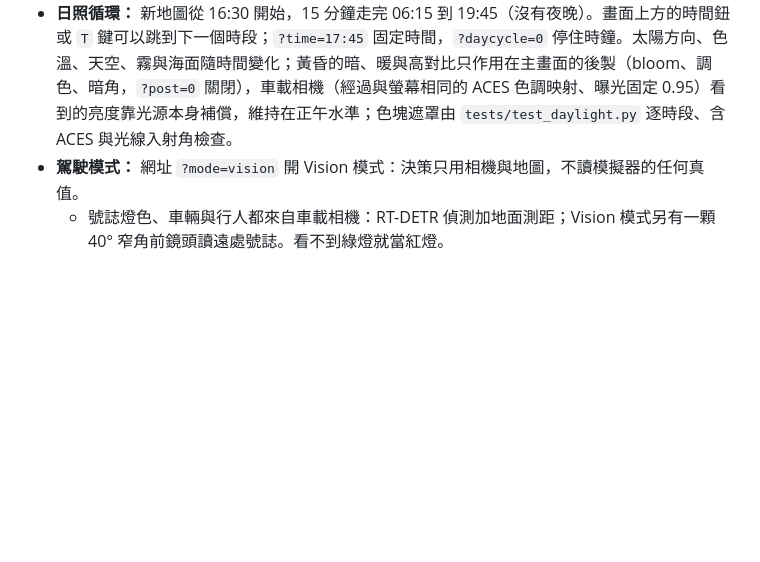
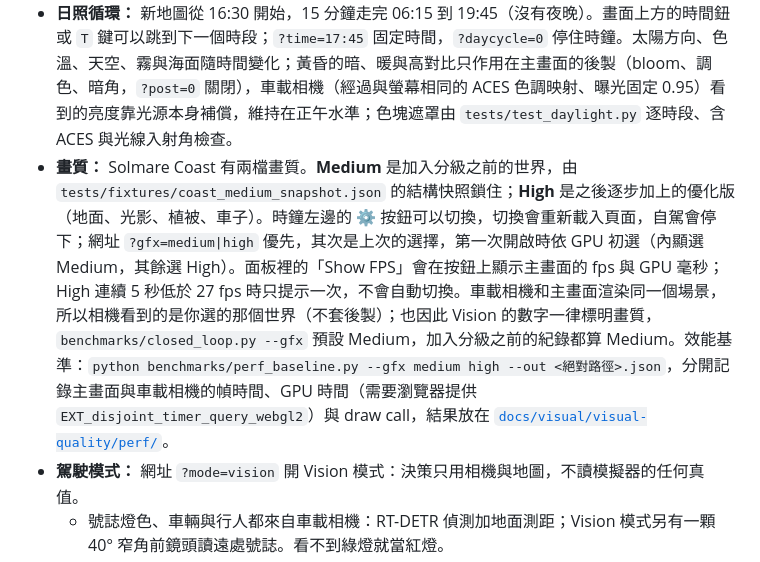
Before and after one commit to EndeavorYen/JevPilot-Vision, a Markdown page: README.md, the part around the change. Rendered like a GitHub page; blank space fills up the shorter version.

Commit message:
docs(gfx): README section on the two graphics qualities (#35)

```diff
--- a/README.md
+++ b/README.md
@@ -46,6 +46,7 @@ python demo/server.py --port 8000 --arbiter-url http://localhost:8001
 
 - **Solmare Coast：** 自由駕駛預設開這張地中海海岸的開放世界（約 2.4 × 1.6 km、11 km 道路）：港口小鎮 Porto Solmare、海岸公路、葡萄園山谷、Passo del Falco 山口與 SS-1 快速道路。左上角「Start from」選出發地點，網址也可以用 `?start=festival|harbour|coast|pass|highway`。港口有粉彩鎮屋、碼頭與燈塔，山坡上有白牆別墅，路旁與山谷有絲柏、傘松、橄欖、棕櫚和葡萄園，節慶據點有拱門、舞台、帳篷與摩天輪。車輛與人物也是程式生成：主角車三款（GT 跑車、60 年代敞篷跑車、拉力車），按 `K` 或用 `?car=gt|roadster|rally` 切換；交通車七款（掀背、轎車、旅行車、SUV、廂型車、皮卡、機車），車色避開相機遮罩；行人分段建模、四肢會擺動，節慶舞台前、港口咖啡座與海灘還有不在模擬裡的人群。地圖由 `jevpilot_vision/web/semif-worldgen.js` 生成（道路固定，seed 只改變號誌相位、建築、交通與行人），畫面由 `jevpilot_vision/web/semif-world/` 繪製。舊的 Skyline City、Small town、Interstate 08 只在 `lap=1` 或 `?world=city|town|highway` 時出現。截圖在 [`docs/visual/solmare-coast/`](docs/visual/solmare-coast/)。
 - **日照循環：** 新地圖從 16:30 開始，15 分鐘走完 06:15 到 19:45（沒有夜晚）。畫面上方的時間鈕或 `T` 鍵可以跳到下一個時段；`?time=17:45` 固定時間，`?daycycle=0` 停住時鐘。太陽方向、色溫、天空、霧與海面隨時間變化；黃昏的暗、暖與高對比只作用在主畫面的後製（bloom、調色、暗角，`?post=0` 關閉），車載相機（經過與螢幕相同的 ACES 色調映射、曝光固定 0.95）看到的亮度靠光源本身補償，維持在正午水準；色塊遮罩由 `tests/test_daylight.py` 逐時段、含 ACES 與光線入射角檢查。
+- **畫質：** Solmare Coast 有兩檔畫質。**Medium** 是加入分級之前的世界，由 `tests/fixtures/coast_medium_snapshot.json` 的結構快照鎖住；**High** 是之後逐步加上的優化版（地面、光影、植被、車子）。時鐘左邊的 ⚙ 按鈕可以切換，切換會重新載入頁面，自駕會停下；網址 `?gfx=medium|high` 優先，其次是上次的選擇，第一次開啟時依 GPU 初選（內顯選 Medium，其餘選 High）。面板裡的「Show FPS」會在按鈕上顯示主畫面的 fps 與 GPU 毫秒；High 連續 5 秒低於 27 fps 時只提示一次，不會自動切換。車載相機和主畫面渲染同一個場景，所以相機看到的是你選的那個世界（不套後製）；也因此 Vision 的數字一律標明畫質，`benchmarks/closed_loop.py --gfx` 預設 Medium，加入分級之前的紀錄都算 Medium。效能基準：`python benchmarks/perf_baseline.py --gfx medium high --out <絕對路徑>.json`，分開記錄主畫面與車載相機的幀時間、GPU 時間（需要瀏覽器提供 `EXT_disjoint_timer_query_webgl2`）與 draw call，結果放在 [`docs/visual/visual-quality/perf/`](docs/visual/visual-quality/perf/)。
 - **駕駛模式：** 網址 `?mode=vision` 開 Vision 模式：決策只用相機與地圖，不讀模擬器的任何真值。
   - 號誌燈色、車輛與行人都來自車載相機：RT-DETR 偵測加地面測距；Vision 模式另有一顆 40° 窄角前鏡頭讀遠處號誌。看不到綠燈就當紅燈。
   - 碰撞由伺服器拿感知到的物體推演每條候選軌跡判斷；感知失效或過舊時一律減速停車。
```
